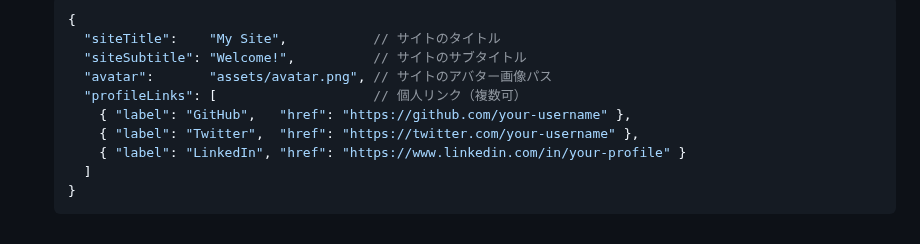
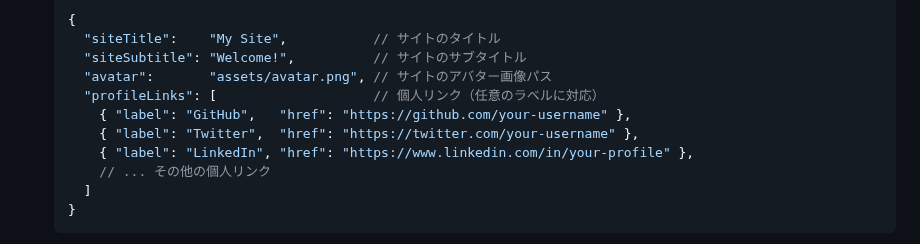
Before and after one commit to deemoe404/NanoSite, a Markdown page: wwwroot/post/main_ja.md, the part around the change. Rendered like a GitHub page.

Commit message:
feat: Update profileLinks comments for clarity in English, Japanese, and Chinese documentation

````diff
--- a/wwwroot/post/main_ja.md
+++ b/wwwroot/post/main_ja.md
@@ -49,10 +49,11 @@ author: deemoe
      "siteTitle":    "My Site",           // サイトのタイトル
      "siteSubtitle": "Welcome!",          // サイトのサブタイトル
      "avatar":       "assets/avatar.png", // サイトのアバター画像パス
-     "profileLinks": [                    // 個人リンク（複数可）
+     "profileLinks": [                    // 個人リンク（任意のラベルに対応）
        { "label": "GitHub",   "href": "https://github.com/your-username" },
        { "label": "Twitter",  "href": "https://twitter.com/your-username" },
-       { "label": "LinkedIn", "href": "https://www.linkedin.com/in/your-profile" }
+       { "label": "LinkedIn", "href": "https://www.linkedin.com/in/your-profile" },
+       // ... その他の個人リンク
      ]
    }
    ```
````
Also changed, not shown: wwwroot/post/main_en.md (+3 -2 lines), wwwroot/post/main_zh.md (+3 -2 lines).
